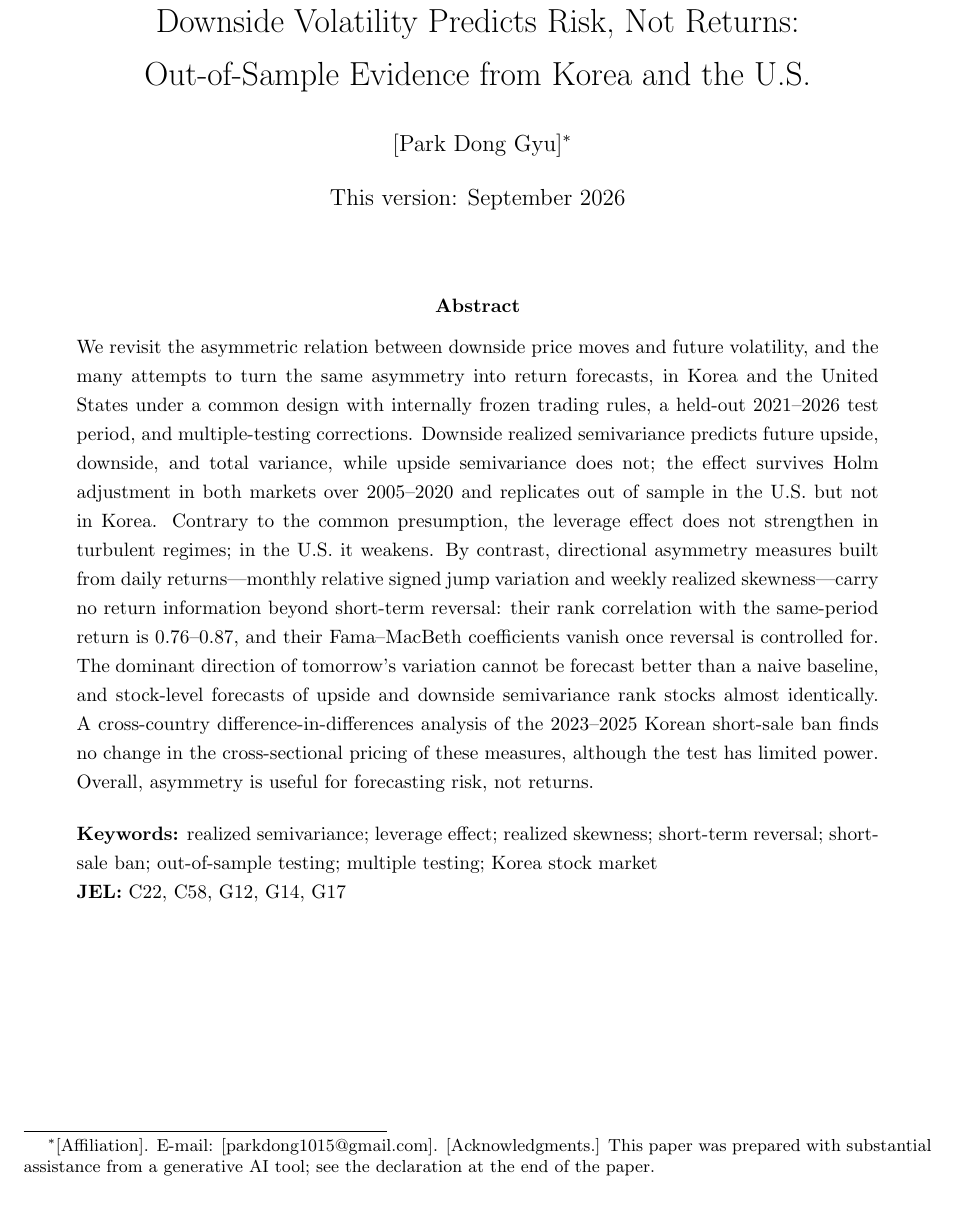
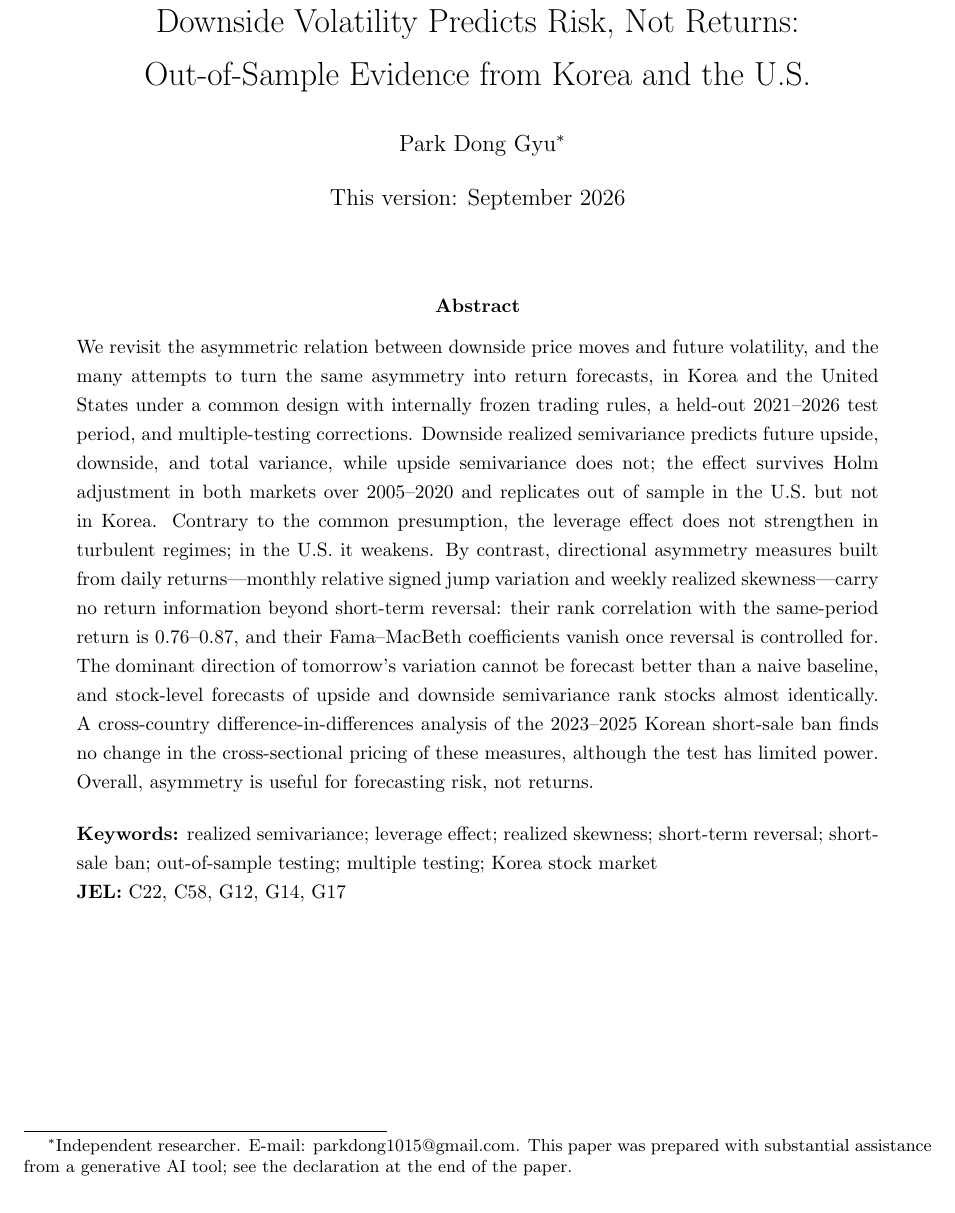
Before and after one commit to caxios/downside-volatility-korea-us, a LaTeX paper (paper/main.tex): part of page 1 of 24, cut so that both start at the same text. Compiled offline with pdfLaTeX.

Commit message:
Add MIT license and finalize author line
Co-Authored-By: Claude Opus 5.5 <noreply@anthropic.com>

```diff
--- a/paper/main.tex
+++ b/paper/main.tex
@@ -22,7 +22,7 @@
 \input{tables/m_ban}
 
 \title{Downside Volatility Predicts Risk, Not Returns:\\ Out-of-Sample Evidence from Korea and the U.S.}
-\author{[Park Dong Gyu]\thanks{[Affiliation]. E-mail: [parkdong1015@gmail.com]. [Acknowledgments.] This paper was prepared with substantial assistance from a generative AI tool; see the declaration at the end of the paper.}}
+\author{Park Dong Gyu\thanks{Independent researcher. E-mail: \href{mailto:parkdong1015@gmail.com}{parkdong1015@gmail.com}. This paper was prepared with substantial assistance from a generative AI tool; see the declaration at the end of the paper.}}
 \date{This version: September 2026}
 
 \begin{document}
```
Also changed, not shown: REPRODUCE.md (+4 -0 lines), 1 other file.
